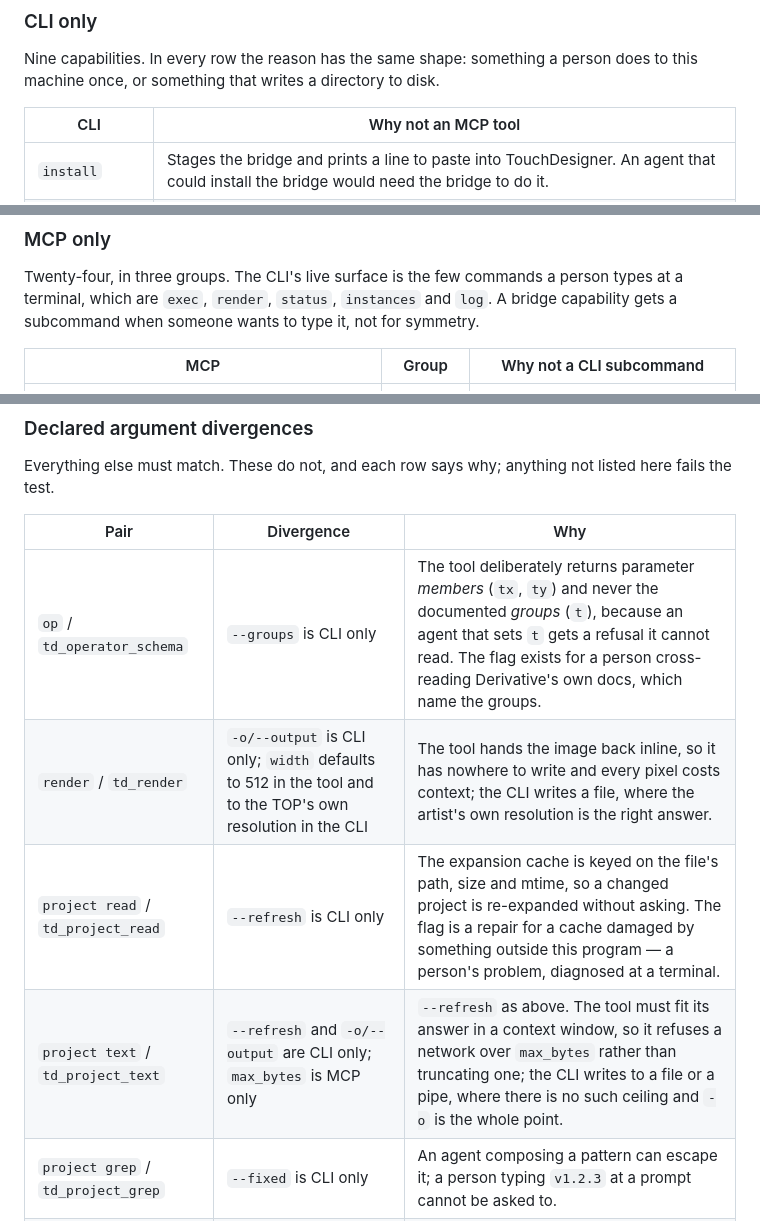
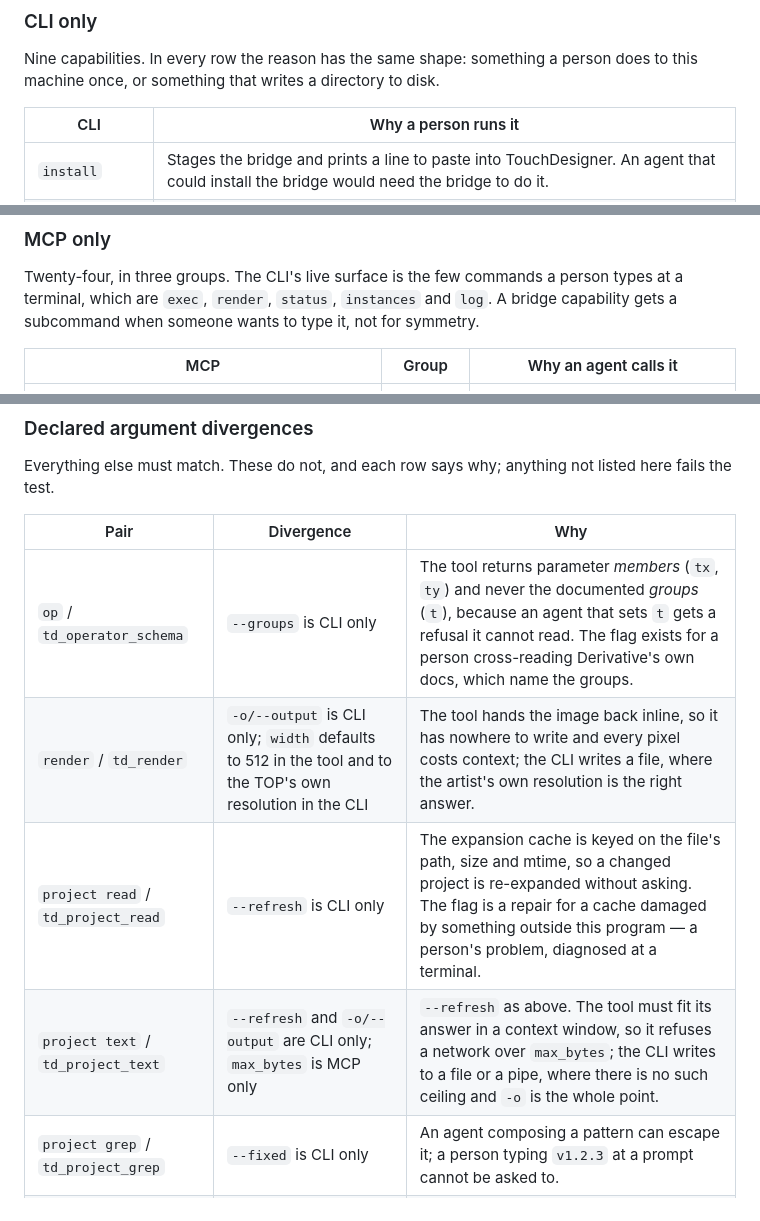
Before and after one commit to grigabyte/td-atlas, a Markdown page: AGENTS.md, 3 parts joined by grey strips. Rendered like a GitHub page.

Commit message:
The parity tables and the tool reference say what is, not what is not

```diff
--- a/AGENTS.md
+++ b/AGENTS.md
@@ -73,7 +73,7 @@ excluded as the declared gap above.
 Nine capabilities. In every row the reason has the same shape: something a
 person does to this machine once, or something that writes a directory to disk.
 
-| CLI | Why not an MCP tool |
+| CLI | Why a person runs it |
 | --- | --- |
 | `install` | Stages the bridge and prints a line to paste into TouchDesigner. An agent that could install the bridge would need the bridge to do it. |
 | `release-tox` | Builds a distributable `.tox` of the bridge. Maintenance of this project, not use of it. |
@@ -92,7 +92,7 @@ person types at a terminal, which are `exec`, `render`, `status`, `instances`
 and `log`. A bridge capability gets a subcommand when someone wants to type it,
 not for symmetry.
 
-| MCP | Group | Why not a CLI subcommand |
+| MCP | Group | Why an agent calls it |
 | --- | --- | --- |
 | `td_docs`, `td_glossary`, `td_example`, `td_expression_help`, `td_python_api`, `td_palette`, `td_search_parameters`, `td_op_info` | index lookups | A person reads the wiki, the palette browser and the operator's own help; `search` and `op` cover what a terminal is actually better at. |
 | `td_build`, `td_set_params`, `td_flags`, `td_set_flags`, `td_network`, `td_errors`, `td_annotate`, `td_annotations`, `td_undo`, `td_snapshot`, `td_extension_add`, `td_palette_load`, `td_health` | live editing | A person editing a network does it in TouchDesigner, where the result is visible. These exist because an agent cannot see the network. |
@@ -105,10 +105,10 @@ listed here fails the test.
 
 | Pair | Divergence | Why |
 | --- | --- | --- |
-| `op` / `td_operator_schema` | `--groups` is CLI only | The tool deliberately returns parameter *members* (`tx`, `ty`) and never the documented *groups* (`t`), because an agent that sets `t` gets a refusal it cannot read. The flag exists for a person cross-reading Derivative's own docs, which name the groups. |
+| `op` / `td_operator_schema` | `--groups` is CLI only | The tool returns parameter *members* (`tx`, `ty`) and never the documented *groups* (`t`), because an agent that sets `t` gets a refusal it cannot read. The flag exists for a person cross-reading Derivative's own docs, which name the groups. |
 | `render` / `td_render` | `-o/--output` is CLI only; `width` defaults to 512 in the tool and to the TOP's own resolution in the CLI | The tool hands the image back inline, so it has nowhere to write and every pixel costs context; the CLI writes a file, where the artist's own resolution is the right answer. |
 | `project read` / `td_project_read` | `--refresh` is CLI only | The expansion cache is keyed on the file's path, size and mtime, so a changed project is re-expanded without asking. The flag is a repair for a cache damaged by something outside this program — a person's problem, diagnosed at a terminal. |
-| `project text` / `td_project_text` | `--refresh` and `-o/--output` are CLI only; `max_bytes` is MCP only | `--refresh` as above. The tool must fit its answer in a context window, so it refuses a network over `max_bytes` rather than truncating one; the CLI writes to a file or a pipe, where there is no such ceiling and `-o` is the whole point. |
+| `project text` / `td_project_text` | `--refresh` and `-o/--output` are CLI only; `max_bytes` is MCP only | `--refresh` as above. The tool must fit its answer in a context window, so it refuses a network over `max_bytes`; the CLI writes to a file or a pipe, where there is no such ceiling and `-o` is the whole point. |
 | `project grep` / `td_project_grep` | `--fixed` is CLI only | An agent composing a pattern can escape it; a person typing `v1.2.3` at a prompt cannot be asked to. |
 | `doctor` / `td_doctor` | `--install-path` and `--clear-cache` are CLI only | Both change this machine — one points the index at another installation, the other deletes every cached expansion. Repairs belong to whoever owns the machine. |
 
```
Also changed, not shown: 1 other file.
